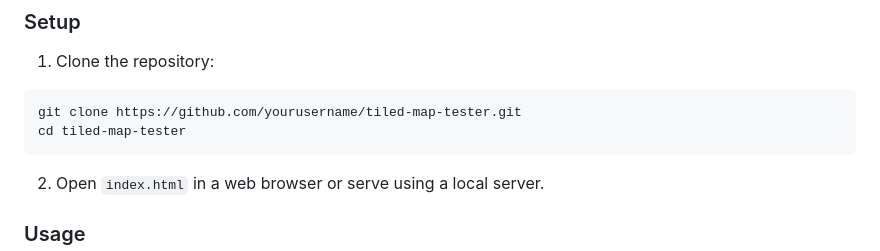
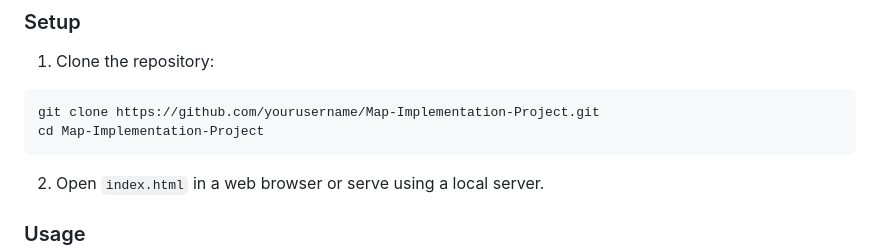
Before and after one commit to Vynlron/Map-Implementation-Project, a Markdown page: README.md, the part around the change. Rendered like a GitHub page.

````diff
--- a/README.md
+++ b/README.md
@@ -33,8 +33,8 @@ An interactive web-based tool for testing and visualizing Tiled Map Editor JSON
 
 1. Clone the repository:
 ```bash
-git clone https://github.com/yourusername/tiled-map-tester.git
-cd tiled-map-tester
+git clone https://github.com/yourusername/Map-Implementation-Project.git
+cd Map-Implementation-Project
 ```
 
 2. Open `index.html` in a web browser or serve using a local server.
````
